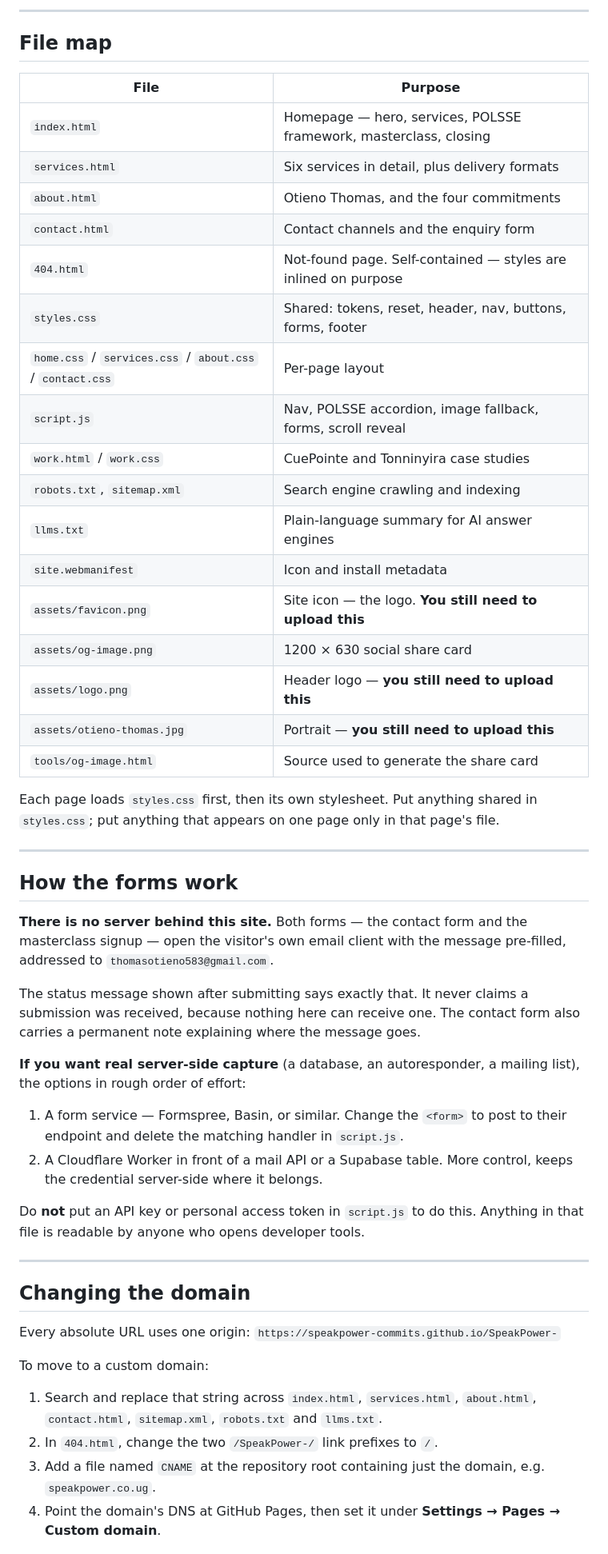
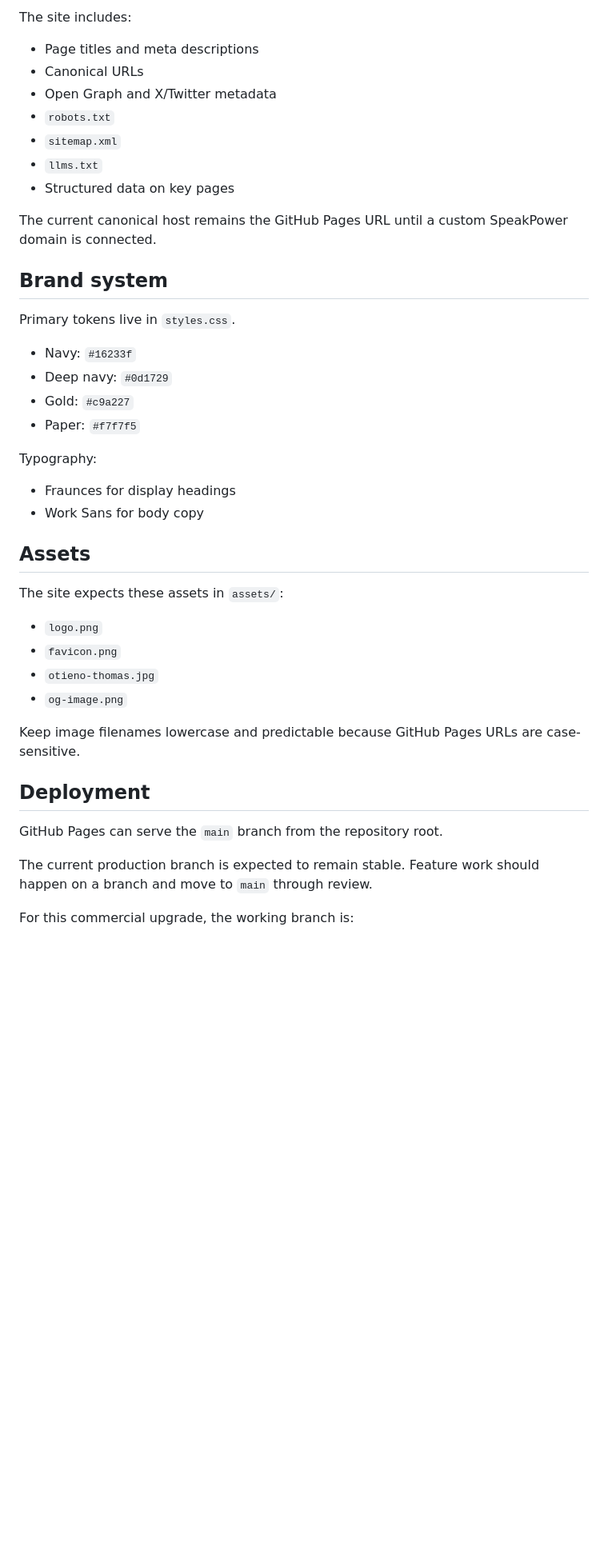
Before and after one commit to SpeakPower-commits/SpeakPower, a Markdown page: README.md, the part around one of its changes. Shown at 80% size. Drawn GitHub-style; blank space fills up the shorter version.

```diff
--- a/README.md
+++ b/README.md
@@ -73,67 +67,46 @@ becomes a harmless no-op and nothing else needs changing.
 
----
+The site includes:
 
-## File map
+- Page titles and meta descriptions
+- Canonical URLs
+- Open Graph and X/Twitter metadata
+- `robots.txt`
+- `sitemap.xml`
+- `llms.txt`
+- Structured data on key pages
 
-| File | Purpose |
-|---|---|
-| `index.html` | Homepage — hero, services, POLSSE framework, masterclass, closing |
-| `services.html` | Six services in detail, plus delivery formats |
-| `about.html` | Otieno Thomas, and the four commitments |
-| `contact.html` | Contact channels and the enquiry form |
-| `404.html` | Not-found page. Self-contained — styles are inlined on purpose |
-| `styles.css` | Shared: tokens, reset, header, nav, buttons, forms, footer |
-| `home.css` / `services.css` / `about.css` / `contact.css` | Per-page layout |
-| `script.js` | Nav, POLSSE accordion, image fallback, forms, scroll reveal |
-| `work.html` / `work.css` | CuePointe and Tonninyira case studies |
-| `robots.txt`, `sitemap.xml` | Search engine crawling and indexing |
-| `llms.txt` | Plain-language summary for AI answer engines |
-| `site.webmanifest` | Icon and install metadata |
-| `assets/favicon.png` | Site icon — the logo. **You still need to upload this** |
-| `assets/og-image.png` | 1200 × 630 social share card |
-| `assets/logo.png` | Header logo — **you still need to upload this** |
-| `assets/otieno-thomas.jpg` | Portrait — **you still need to upload this** |
-| `tools/og-image.html` | Source used to generate the share card |
+The current canonical host remains the GitHub Pages URL until a custom SpeakPower domain is connected.
 
-Each page loads `styles.css` first, then its own stylesheet. Put anything shared
-in `styles.css`; put anything that appears on one page only in that page's file.
+## Brand system
 
----
+Primary tokens live in `styles.css`.
 
-## How the forms work
+- Navy: `#16233f`
+- Deep navy: `#0d1729`
+- Gold: `#c9a227`
+- Paper: `#f7f7f5`
 
-**There is no server behind this site.** Both forms — the contact form and the
-masterclass signup — open the visitor's own email client with the message
-pre-filled, addressed to `thomasotieno583@gmail.com`.
+Typography:
 
-The status message shown after submitting says exactly that. It never claims a
-submission was received, because nothing here can receive one. The contact form
-also carries a permanent note explaining where the message goes.
+- Fraunces for display headings
+- Work Sans for body copy
 
-**If you want real server-side capture** (a database, an autoresponder, a
-mailing list), the options in rough order of effort:
+## Assets
 
-1. A form service — Formspree, Basin, or similar. Change the `<form>` to post to
-   their endpoint and delete the matching handler in `script.js`.
-2. A Cloudflare Worker in front of a mail API or a Supabase table. More control,
-   keeps the credential server-side where it belongs.
+The site expects these assets in `assets/`:
 
-Do **not** put an API key or personal access token in `script.js` to do this.
-Anything in that file is readable by anyone who opens developer tools.
+- `logo.png`
+- `favicon.png`
+- `otieno-thomas.jpg`
+- `og-image.png`
 
----
+Keep image filenames lowercase and predictable because GitHub Pages URLs are case-sensitive.
 
-## Changing the domain
+## Deployment
 
-Every absolute URL uses one origin: `https://speakpower-commits.github.io/SpeakPower-`
+GitHub Pages can serve the `main` branch from the repository root.
 
-To move to a custom domain:
+The current production branch is expected to remain stable. Feature work should happen on a branch and move to `main` through review.
 
-1. Search and replace that string across `index.html`, `services.html`,
-   `about.html`, `contact.html`, `sitemap.xml`, `robots.txt` and `llms.txt`.
-2. In `404.html`, change the two `/SpeakPower-/` link prefixes to `/`.
-3. Add a file named `CNAME` at the repository root containing just the domain,
-   e.g. `speakpower.co.ug`.
-4. Point the domain's DNS at GitHub Pages, then set it under **Settings → Pages
-   → Custom domain**.
+For this commercial upgrade, the working branch is:
 
```
Also changed, not shown: other parts of README.md (+49 -124 lines).
